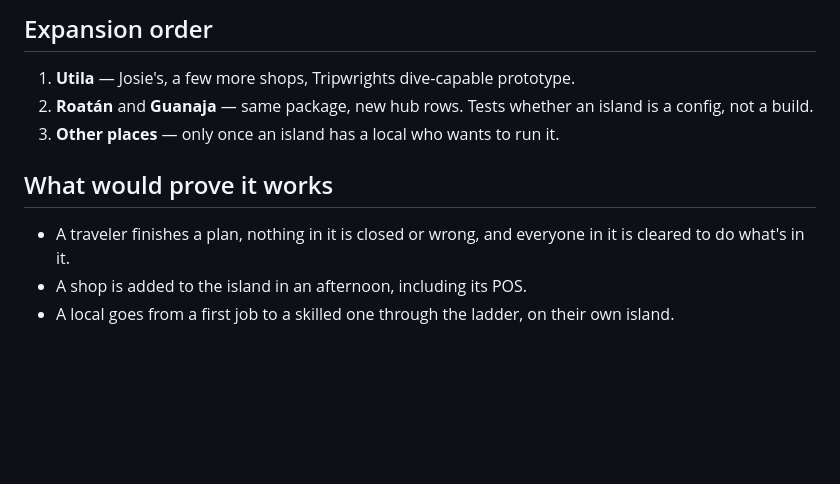
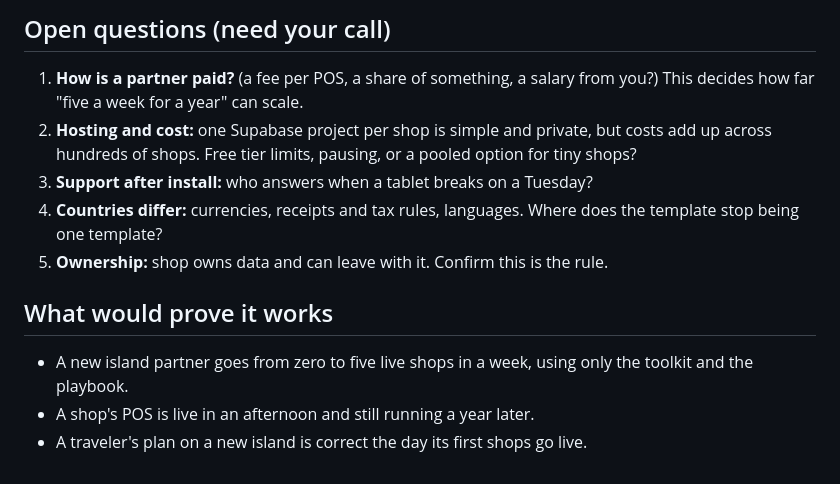
Before and after one commit to TheBeckettList/utilatarian, a Markdown page: VISION.md, the part around one of its changes. GitHub-like rendering; blank space fills up the shorter version.

```diff
--- a/VISION.md
+++ b/VISION.md
@@ -42,10 +61,15 @@ day at a family restaurant funds that restaurant. The planner can say so in one
 
-## Expansion order
-1. **Utila** — Josie's, a few more shops, Tripwrights dive-capable prototype.
-2. **Roatán** and **Guanaja** — same package, new hub rows. Tests whether an island is a config, not a build.
-3. **Other places** — only once an island has a local who wants to run it.
+## Open questions (need your call)
+1. **How is a partner paid?** (a fee per POS, a share of something, a salary from you?) This decides how
+   far "five a week for a year" can scale.
+2. **Hosting and cost:** one Supabase project per shop is simple and private, but costs add up across
+   hundreds of shops. Free tier limits, pausing, or a pooled option for tiny shops?
+3. **Support after install:** who answers when a tablet breaks on a Tuesday?
+4. **Countries differ:** currencies, receipts and tax rules, languages. Where does the template stop being
+   one template?
+5. **Ownership:** shop owns data and can leave with it. Confirm this is the rule.
 
 ## What would prove it works
-- A traveler finishes a plan, nothing in it is closed or wrong, and everyone in it is cleared to do what's in it.
-- A shop is added to the island in an afternoon, including its POS.
-- A local goes from a first job to a skilled one through the ladder, on their own island.
+- A new island partner goes from zero to five live shops in a week, using only the toolkit and the playbook.
+- A shop's POS is live in an afternoon and still running a year later.
+- A traveler's plan on a new island is correct the day its first shops go live.
```
Also changed, not shown: other parts of VISION.md (+50 -31 lines).
